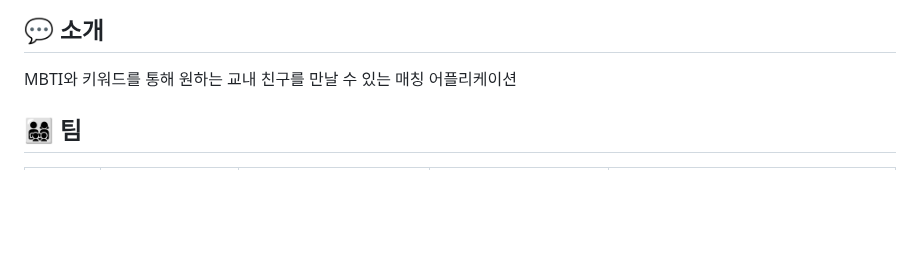
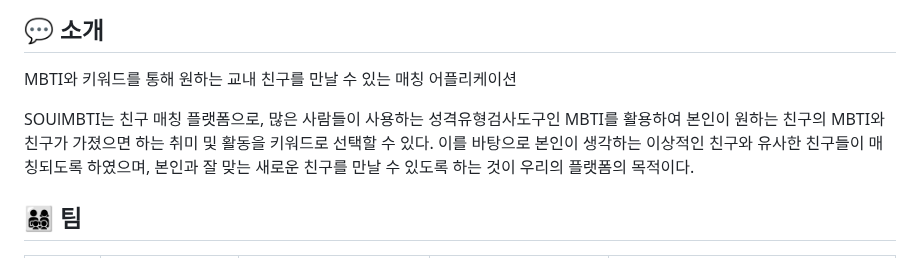
Before and after one commit to C4-KSCL/SOUL-MBTIE, a Markdown page: README.md, the part around the change. Drawn GitHub-style; blank space fills up the shorter version.

```diff
--- a/README.md
+++ b/README.md
@@ -2,6 +2,8 @@
 
 ## 💬 소개
 MBTI와 키워드를 통해 원하는 교내 친구를 만날 수 있는 매칭 어플리케이션
+
+SOUlMBTI는 친구 매칭 플랫폼으로, 많은 사람들이 사용하는 성격유형검사도구인 MBTI를 활용하여 본인이 원하는 친구의 MBTI와 친구가 가졌으면 하는 취미 및 활동을 키워드로 선택할 수 있다. 이를 바탕으로 본인이 생각하는 이상적인 친구와 유사한 친구들이 매칭되도록 하였으며, 본인과 잘 맞는 새로운 친구를 만날 수 있도록 하는 것이 우리의 플랫폼의 목적이다.
 
 ## 👨‍👩‍👧‍👦 팀
 
```
